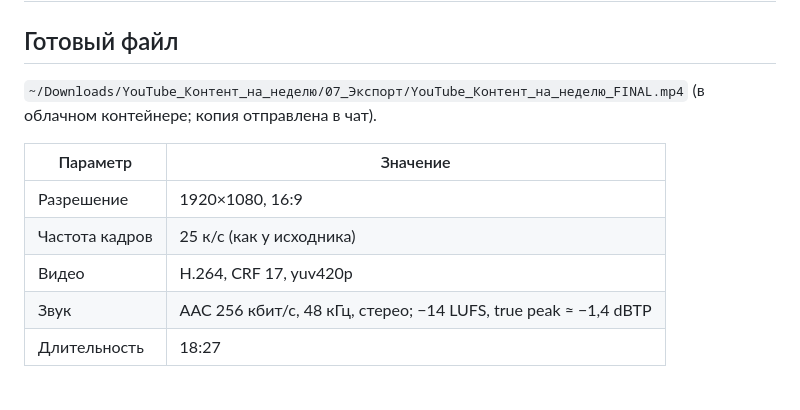
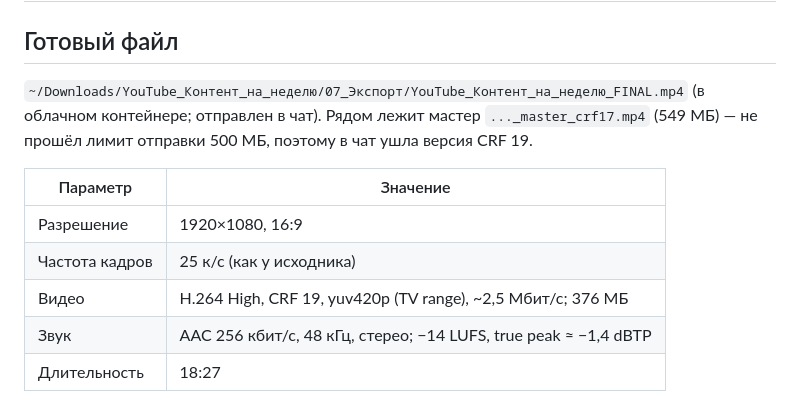
Before and after one commit to aleksarulezzz-lab/video_edits, a Markdown page: content-week/docs/montage_report.md, the part around the change. Drawn GitHub-style.

Commit message:
Update report with delivered export parameters
Co-Authored-By: Claude Opus 5.5 <noreply@anthropic.com>
Claude-Session: https://claude.ai/code/session_01RQbr8sQnYKu72aGNNkkao7

```diff
--- a/content-week/docs/montage_report.md
+++ b/content-week/docs/montage_report.md
@@ -2,13 +2,13 @@
 
 ## Готовый файл
 
-`~/Downloads/YouTube_Контент_на_неделю/07_Экспорт/YouTube_Контент_на_неделю_FINAL.mp4` (в облачном контейнере; копия отправлена в чат).
+`~/Downloads/YouTube_Контент_на_неделю/07_Экспорт/YouTube_Контент_на_неделю_FINAL.mp4` (в облачном контейнере; отправлен в чат). Рядом лежит мастер `..._master_crf17.mp4` (549 МБ) — не прошёл лимит отправки 500 МБ, поэтому в чат ушла версия CRF 19.
 
 | Параметр | Значение |
 |---|---|
 | Разрешение | 1920×1080, 16:9 |
 | Частота кадров | 25 к/с (как у исходника) |
-| Видео | H.264, CRF 17, yuv420p |
+| Видео | H.264 High, CRF 19, yuv420p (TV range), ~2,5 Мбит/с; 376 МБ |
 | Звук | AAC 256 кбит/с, 48 кГц, стерео; −14 LUFS, true peak ≈ −1,4 dBTP |
 | Длительность | 18:27 |
 
```
